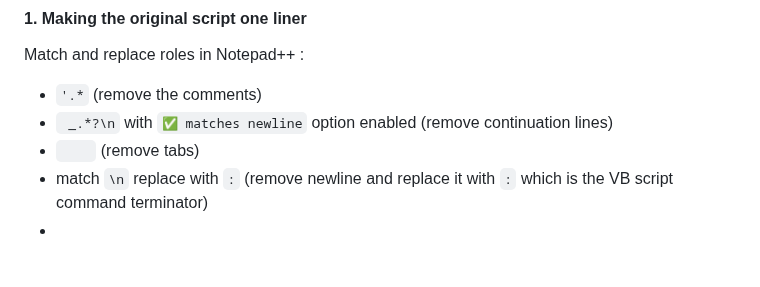
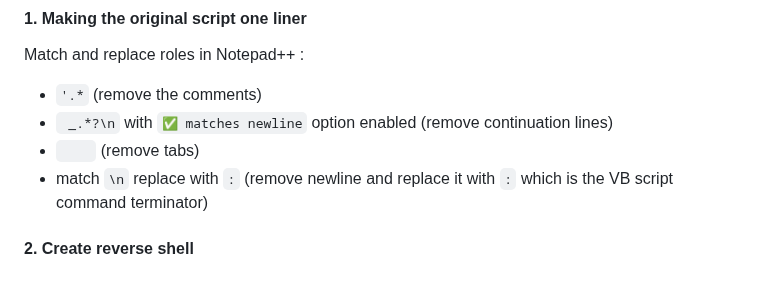
Before and after one commit to solimanalmansor/OSWE-Prep, a Markdown page: OSWE-Labs/ManageEngine/README.md, the part around the change. Rendered like a GitHub page; blank space fills up the shorter version.

```diff
--- a/OSWE-Labs/ManageEngine/README.md
+++ b/OSWE-Labs/ManageEngine/README.md
@@ -23,4 +23,4 @@ Match and replace roles in Notepad++ :
 - ` _.*?\n` with `✅ matches newline` option enabled (remove continuation lines)
 - `    ` (remove tabs)
 - match `\n` replace with `:` (remove newline and replace it with `:` which is the VB script command terminator)
--
+#### 2. Create reverse shell
```
